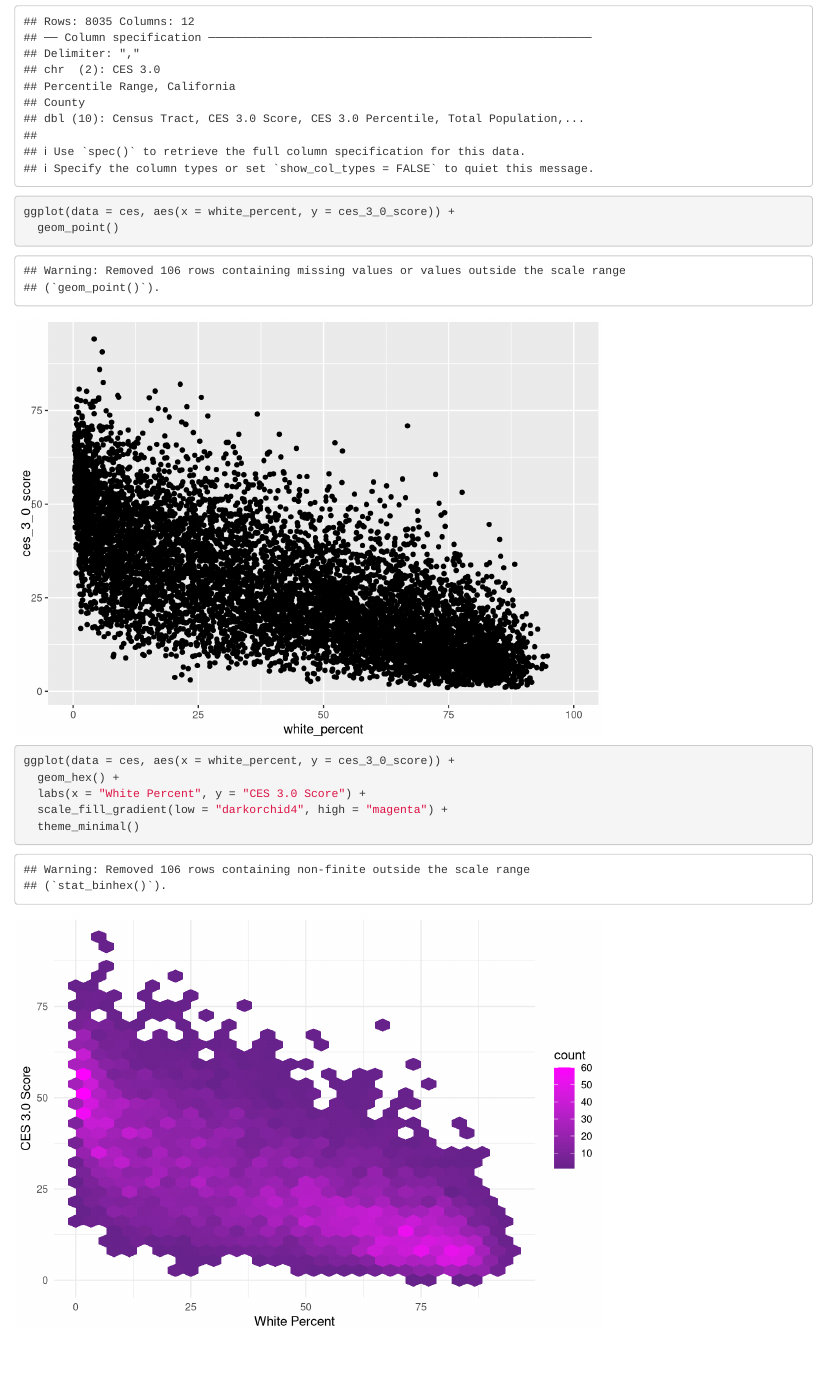
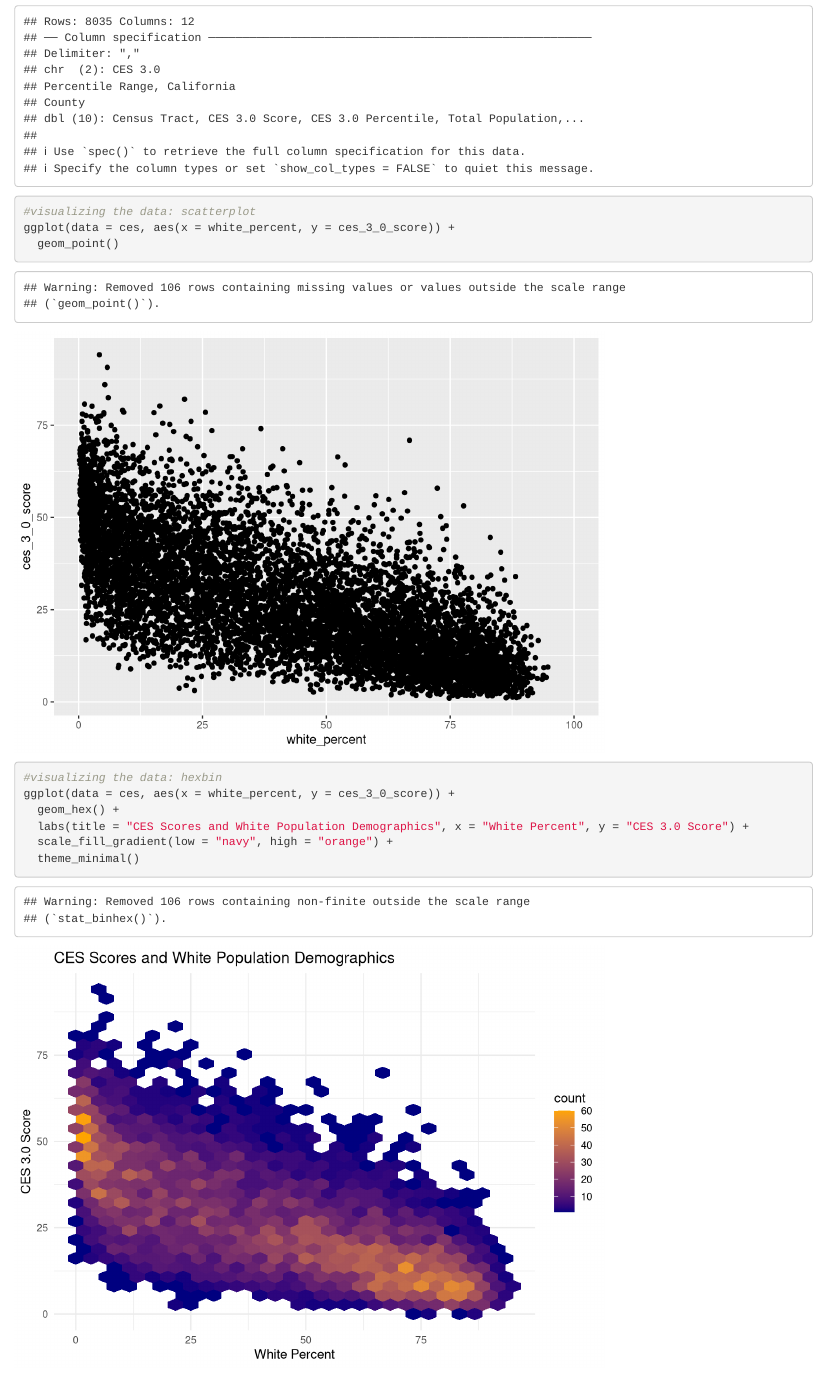
Before and after one commit to sfearer/A5_task1, an R Markdown document (src/group_21_ca_ej.Rmd): the page in a window 1100 px wide, from 210 px down. Rendered offline with R 4.5, knitr and Pandoc, with nearby package versions; column names are cleaned by a stand-in for the janitor package.

Commit message:
E completed

````diff
--- a/src/group_21_ca_ej.Rmd
+++ b/src/group_21_ca_ej.Rmd
@@ -20,14 +20,16 @@ ces <-  read_csv(here("data", "ces3demographics.csv")) %>%
 ```
 
 ```{r}
+#visualizing the data: scatterplot
 ggplot(data = ces, aes(x = white_percent, y = ces_3_0_score)) +
   geom_point()
 ```
 
 ```{r}
+#visualizing the data: hexbin
 ggplot(data = ces, aes(x = white_percent, y = ces_3_0_score)) +
   geom_hex() +
-  labs(x = "White Percent", y = "CES 3.0 Score") +
-  scale_fill_gradient(low = "darkorchid4", high = "magenta") +
+  labs(title = "CES Scores and White Population Demographics", x = "White Percent", y = "CES 3.0 Score") +
+  scale_fill_gradient(low = "navy", high = "orange") +
   theme_minimal()
 ```
````
